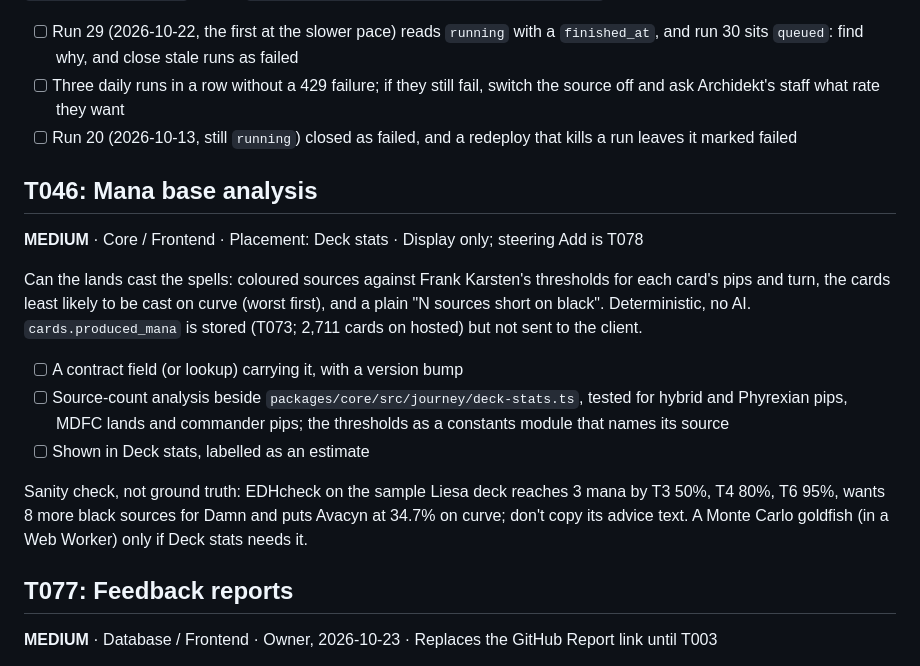
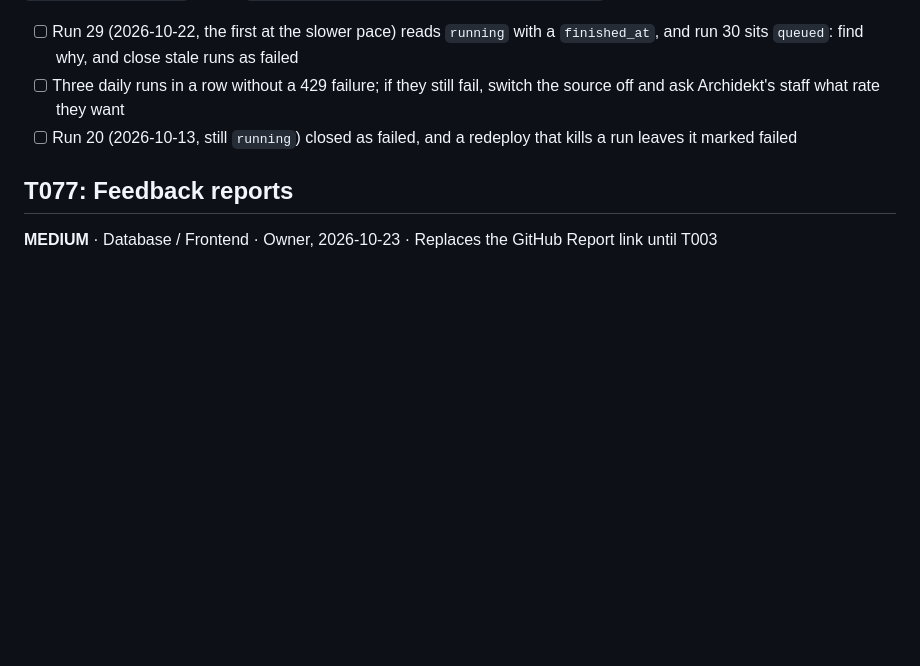
Before and after one commit to Planeswalker-Industries/mtg-deck-rec, a Markdown page: docs/tasks_open.md, the part around the change. Rendered like a GitHub page; blank space fills up the shorter version.

Commit message:
docs: close T046
Co-Authored-By: Claude Opus 5.5 <noreply@anthropic.com>
Claude-Session: https://claude.ai/code/session_015iK9GyJzS7M7eY2jS7yuUk

```diff
--- a/docs/tasks_open.md
+++ b/docs/tasks_open.md
@@ -17,18 +17,6 @@ Runs 22–28 (2026-10-15 to 2026-10-21) failed on 429s, except run 25, that the
 - [ ] Run 29 (2026-10-22, the first at the slower pace) reads `running` with a `finished_at`, and run 30 sits `queued`: find why, and close stale runs as failed
 - [ ] Three daily runs in a row without a 429 failure; if they still fail, switch the source off and ask Archidekt's staff what rate they want
 - [ ] Run 20 (2026-10-13, still `running`) closed as failed, and a redeploy that kills a run leaves it marked failed
-
-## T046: Mana base analysis
-
-**MEDIUM** · Core / Frontend · Placement: Deck stats · Display only; steering Add is T078
-
-Can the lands cast the spells: coloured sources against Frank Karsten's thresholds for each card's pips and turn, the cards least likely to be cast on curve (worst first), and a plain "N sources short on black". Deterministic, no AI. `cards.produced_mana` is stored (T073; 2,711 cards on hosted) but not sent to the client.
-
-- [ ] A contract field (or lookup) carrying it, with a version bump
-- [ ] Source-count analysis beside `packages/core/src/journey/deck-stats.ts`, tested for hybrid and Phyrexian pips, MDFC lands and commander pips; the thresholds as a constants module that names its source
-- [ ] Shown in Deck stats, labelled as an estimate
-
-Sanity check, not ground truth: EDHcheck on the sample Liesa deck reaches 3 mana by T3 50%, T4 80%, T6 95%, wants 8 more black sources for Damn and puts Avacyn at 34.7% on curve; don't copy its advice text. A Monte Carlo goldfish (in a Web Worker) only if Deck stats needs it.
 
 ## T077: Feedback reports
 
```
Also changed, not shown: docs/tasks_closed.md (+1 -0 lines).
